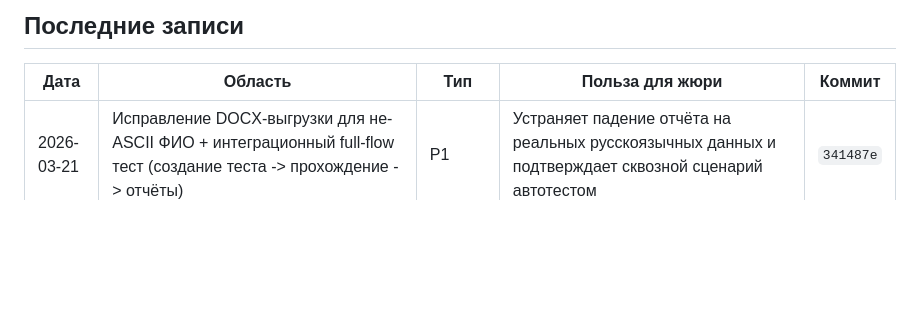
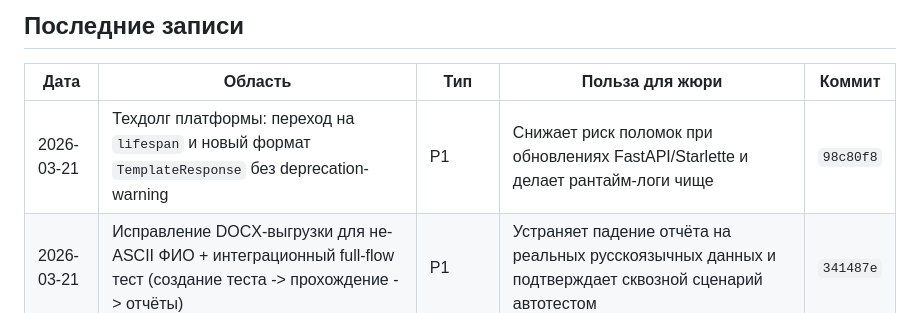
Before and after one commit to kleget/titanit-profdnk-mvp, a Markdown page: docs/PROGRESS.md, the part around the change. GitHub-like rendering; blank space fills up the shorter version.

Commit message:
docs: log lifespan and templating deprecation cleanup

```diff
--- a/docs/PROGRESS.md
+++ b/docs/PROGRESS.md
@@ -31,6 +31,7 @@
 ## Последние записи
 | Дата | Область | Тип | Польза для жюри | Коммит |
 |---|---|---|---|---|
+| 2026-03-21 | Техдолг платформы: переход на `lifespan` и новый формат `TemplateResponse` без deprecation-warning | P1 | Снижает риск поломок при обновлениях FastAPI/Starlette и делает рантайм-логи чище | `98c80f8` |
 | 2026-03-21 | Исправление DOCX-выгрузки для не-ASCII ФИО + интеграционный full-flow тест (создание теста -> прохождение -> отчёты) | P1 | Устраняет падение отчёта на реальных русскоязычных данных и подтверждает сквозной сценарий автотестом | `341487e` |
 | 2026-03-21 | P1 надежность: Alembic-миграции, централизованные страницы ошибок, логирование запросов/старта, строгая серверная валидация конструктора | P1 | Снимает архитектурные риски демо, делает запуск предсказуемым и повышает доверие к инженерной зрелости решения | `b285f1c` |
 | 2026-03-21 | P1 тестирование (базовый слой): unit-тесты scoring/reports + CI (lint + pytest) | P1 | Даёт воспроизводимую проверку критичных сервисов и автоматический контроль качества при каждом push | `895b7ab` |
```
